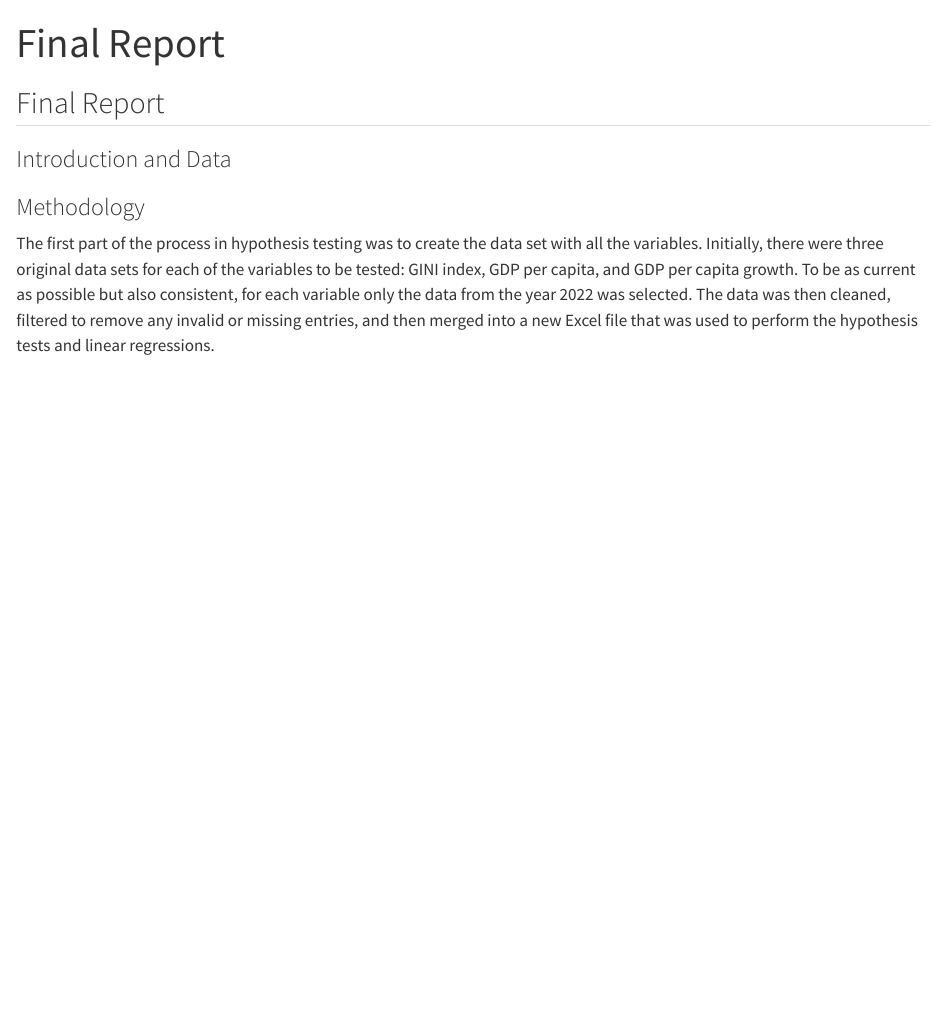
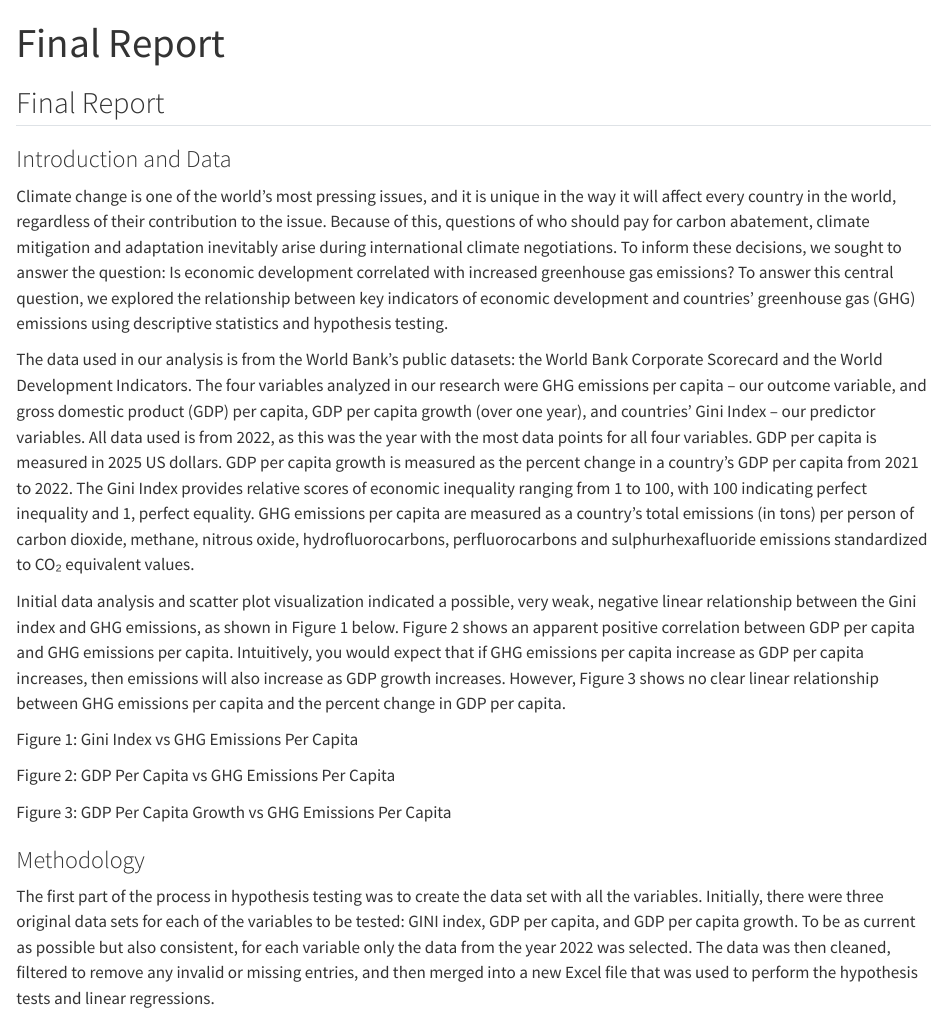
Before and after one commit to eshikap23/ECON2250_Labs_Parchuri_Eshika, a Quarto document (Final Report.qmd): the page in a window 1100 px wide, from its top. Rendered offline with R 4.5, knitr and Pandoc in place of Quarto, with nearby package versions.

Commit message:
Update Final Report.qmd

```diff
--- a/Final Report.qmd
+++ b/Final Report.qmd
@@ -7,6 +7,18 @@ editor: visual
 ## Final Report
 
 ### Introduction and Data
+Climate change is one of the world’s most pressing issues, and it is unique in the way it will affect every country in the world, regardless of their contribution to the issue. Because of this, questions of who should pay for carbon abatement, climate mitigation and adaptation inevitably arise during international climate negotiations. To inform these decisions, we sought to answer the question: Is economic development correlated with increased greenhouse gas emissions? To answer this central question, we explored the relationship between key indicators of economic development and countries’ greenhouse gas (GHG) emissions using descriptive statistics and hypothesis testing.
+
+The data used in our analysis is from the World Bank’s public datasets: the World Bank Corporate Scorecard and the World Development Indicators. The four variables analyzed in our research were GHG emissions per capita – our outcome variable, and gross domestic product (GDP) per capita, GDP per capita growth (over one year), and countries’ Gini Index – our predictor variables. All data used is from 2022, as this was the year with the most data points for all four variables. GDP per capita is measured in 2025 US dollars. GDP per capita growth is measured as the percent change in a country's GDP per capita from 2021 to 2022. The Gini Index provides relative scores of economic inequality ranging from 1 to 100, with 100 indicating perfect inequality and 1, perfect equality. GHG emissions per capita are measured as a country’s total emissions (in tons) per person of carbon dioxide, methane, nitrous oxide, hydrofluorocarbons, perfluorocarbons and sulphurhexafluoride emissions standardized to CO₂ equivalent values.
+
+Initial data analysis and scatter plot visualization indicated a possible, very weak, negative linear relationship between the Gini index and GHG emissions, as shown in Figure 1 below. Figure 2 shows an apparent positive correlation between GDP per capita and GHG emissions per capita. Intuitively, you would expect that if GHG emissions per capita increase as GDP per capita increases, then emissions will also increase as GDP growth increases. However, Figure 3 shows no clear linear relationship between GHG emissions per capita and the percent change in GDP per capita.
+
+Figure 1: Gini Index vs GHG Emissions Per Capita
+
+Figure 2: GDP Per Capita vs GHG Emissions Per Capita
+
+Figure 3: GDP Per Capita Growth vs GHG Emissions Per Capita
+
 
 ### Methodology
 
```
